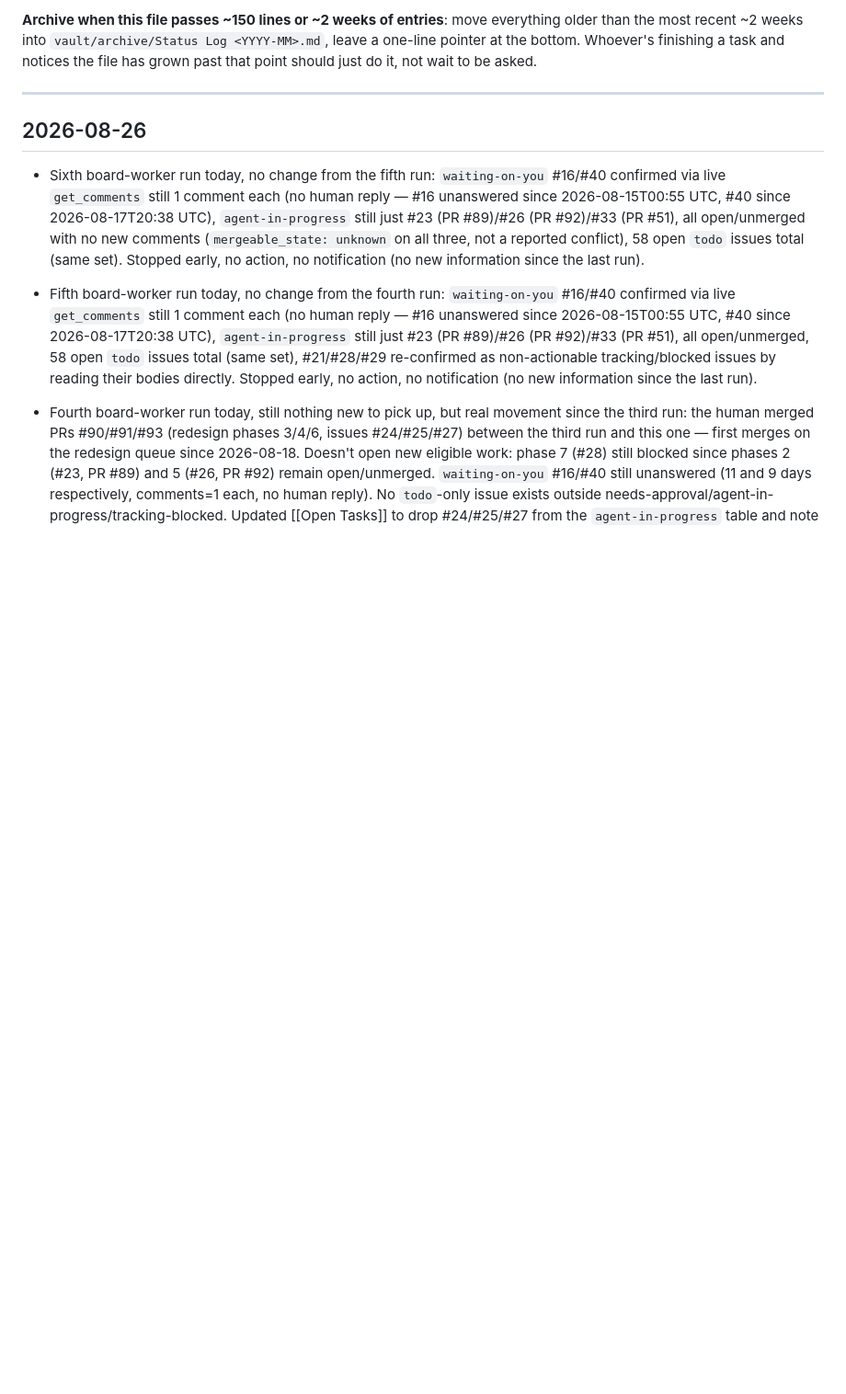
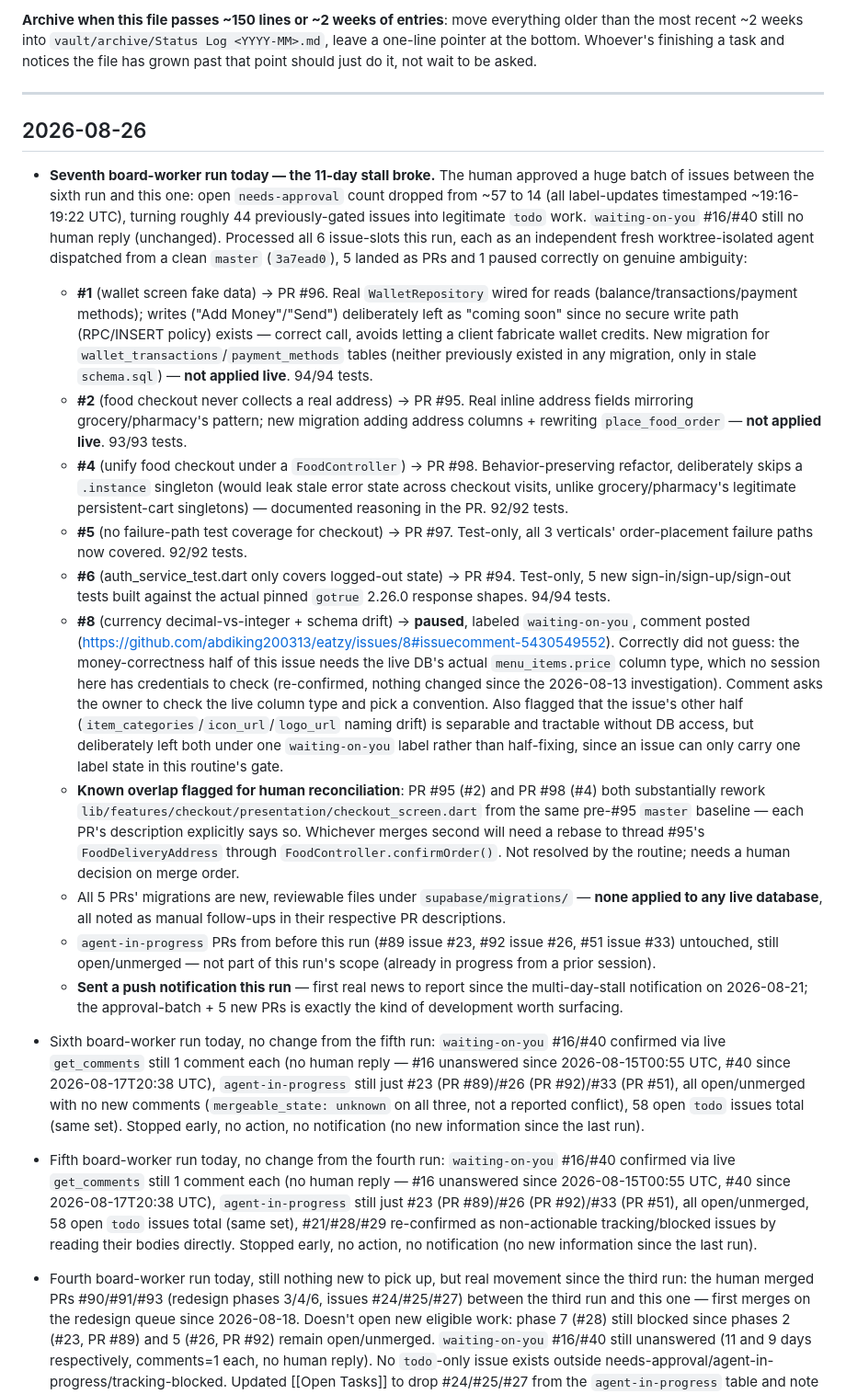
Before and after one commit to abdiking200313/eatzy, a Markdown page: vault/Status Log.md, the part around the change. Shown at 92% size. Drawn GitHub-style; blank space fills up the shorter version.

```diff
--- a/vault/Status Log.md
+++ b/vault/Status Log.md
@@ -17,6 +17,17 @@ Reverse-chronological. Each session/major chunk of work gets an entry.
 
 ## 2026-08-26
 
+- **Seventh board-worker run today — the 11-day stall broke.** The human approved a huge batch of issues between the sixth run and this one: open `needs-approval` count dropped from ~57 to 14 (all label-updates timestamped ~19:16-19:22 UTC), turning roughly 44 previously-gated issues into legitimate `todo` work. `waiting-on-you` #16/#40 still no human reply (unchanged). Processed all 6 issue-slots this run, each as an independent fresh worktree-isolated agent dispatched from a clean `master` (`3a7ead0`), 5 landed as PRs and 1 paused correctly on genuine ambiguity:
+  - **#1** (wallet screen fake data) → PR #96. Real `WalletRepository` wired for reads (balance/transactions/payment methods); writes ("Add Money"/"Send") deliberately left as "coming soon" since no secure write path (RPC/INSERT policy) exists — correct call, avoids letting a client fabricate wallet credits. New migration for `wallet_transactions`/`payment_methods` tables (neither previously existed in any migration, only in stale `schema.sql`) — **not applied live**. 94/94 tests.
+  - **#2** (food checkout never collects a real address) → PR #95. Real inline address fields mirroring grocery/pharmacy's pattern; new migration adding address columns + rewriting `place_food_order` — **not applied live**. 93/93 tests.
+  - **#4** (unify food checkout under a `FoodController`) → PR #98. Behavior-preserving refactor, deliberately skips a `.instance` singleton (would leak stale error state across checkout visits, unlike grocery/pharmacy's legitimate persistent-cart singletons) — documented reasoning in the PR. 92/92 tests.
+  - **#5** (no failure-path test coverage for checkout) → PR #97. Test-only, all 3 verticals' order-placement failure paths now covered. 92/92 tests.
+  - **#6** (auth_service_test.dart only covers logged-out state) → PR #94. Test-only, 5 new sign-in/sign-up/sign-out tests built against the actual pinned `gotrue` 2.26.0 response shapes. 94/94 tests.
+  - **#8** (currency decimal-vs-integer + schema drift) → **paused**, labeled `waiting-on-you`, comment posted (https://github.com/abdiking200313/eatzy/issues/8#issuecomment-5430549552). Correctly did not guess: the money-correctness half of this issue needs the live DB's actual `menu_items.price` column type, which no session here has credentials to check (re-confirmed, nothing changed since the 2026-08-13 investigation). Comment asks the owner to check the live column type and pick a convention. Also flagged that the issue's other half (`item_categories`/`icon_url`/`logo_url` naming drift) is separable and tractable without DB access, but deliberately left both under one `waiting-on-you` label rather than half-fixing, since an issue can only carry one label state in this routine's gate.
+  - **Known overlap flagged for human reconciliation**: PR #95 (#2) and PR #98 (#4) both substantially rework `lib/features/checkout/presentation/checkout_screen.dart` from the same pre-#95 `master` baseline — each PR's description explicitly says so. Whichever merges second will need a rebase to thread #95's `FoodDeliveryAddress` through `FoodController.confirmOrder()`. Not resolved by the routine; needs a human decision on merge order.
+  - All 5 PRs' migrations are new, reviewable files under `supabase/migrations/` — **none applied to any live database**, all noted as manual follow-ups in their respective PR descriptions.
+  - `agent-in-progress` PRs from before this run (#89 issue #23, #92 issue #26, #51 issue #33) untouched, still open/unmerged — not part of this run's scope (already in progress from a prior session).
+  - **Sent a push notification this run** — first real news to report since the multi-day-stall notification on 2026-08-21; the approval-batch + 5 new PRs is exactly the kind of development worth surfacing.
 - Sixth board-worker run today, no change from the fifth run: `waiting-on-you` #16/#40 confirmed via live `get_comments` still 1 comment each (no human reply — #16 unanswered since 2026-08-15T00:55 UTC, #40 since 2026-08-17T20:38 UTC), `agent-in-progress` still just #23 (PR #89)/#26 (PR #92)/#33 (PR #51), all open/unmerged with no new comments (`mergeable_state: unknown` on all three, not a reported conflict), 58 open `todo` issues total (same set). Stopped early, no action, no notification (no new information since the last run).
 - Fifth board-worker run today, no change from the fourth run: `waiting-on-you` #16/#40 confirmed via live `get_comments` still 1 comment each (no human reply — #16 unanswered since 2026-08-15T00:55 UTC, #40 since 2026-08-17T20:38 UTC), `agent-in-progress` still just #23 (PR #89)/#26 (PR #92)/#33 (PR #51), all open/unmerged, 58 open `todo` issues total (same set), #21/#28/#29 re-confirmed as non-actionable tracking/blocked issues by reading their bodies directly. Stopped early, no action, no notification (no new information since the last run).
 - Fourth board-worker run today, still nothing new to pick up, but real movement since the third run: the human merged PRs #90/#91/#93 (redesign phases 3/4/6, issues #24/#25/#27) between the third run and this one — first merges on the redesign queue since 2026-08-18. Doesn't open new eligible work: phase 7 (#28) still blocked since phases 2 (#23, PR #89) and 5 (#26, PR #92) remain open/unmerged. `waiting-on-you` #16/#40 still unanswered (11 and 9 days respectively, comments=1 each, no human reply). No `todo`-only issue exists outside needs-approval/agent-in-progress/tracking-blocked. Updated [[Open Tasks]] to drop #24/#25/#27 from the `agent-in-progress` table and note the merges. Stopped early, no action taken, no notification (PR merges are the human's own action, not something they need told about; the #16/#40 stall itself was already notified previously).
```
Also changed, not shown: vault/Open Tasks.md (+14 -6 lines).
